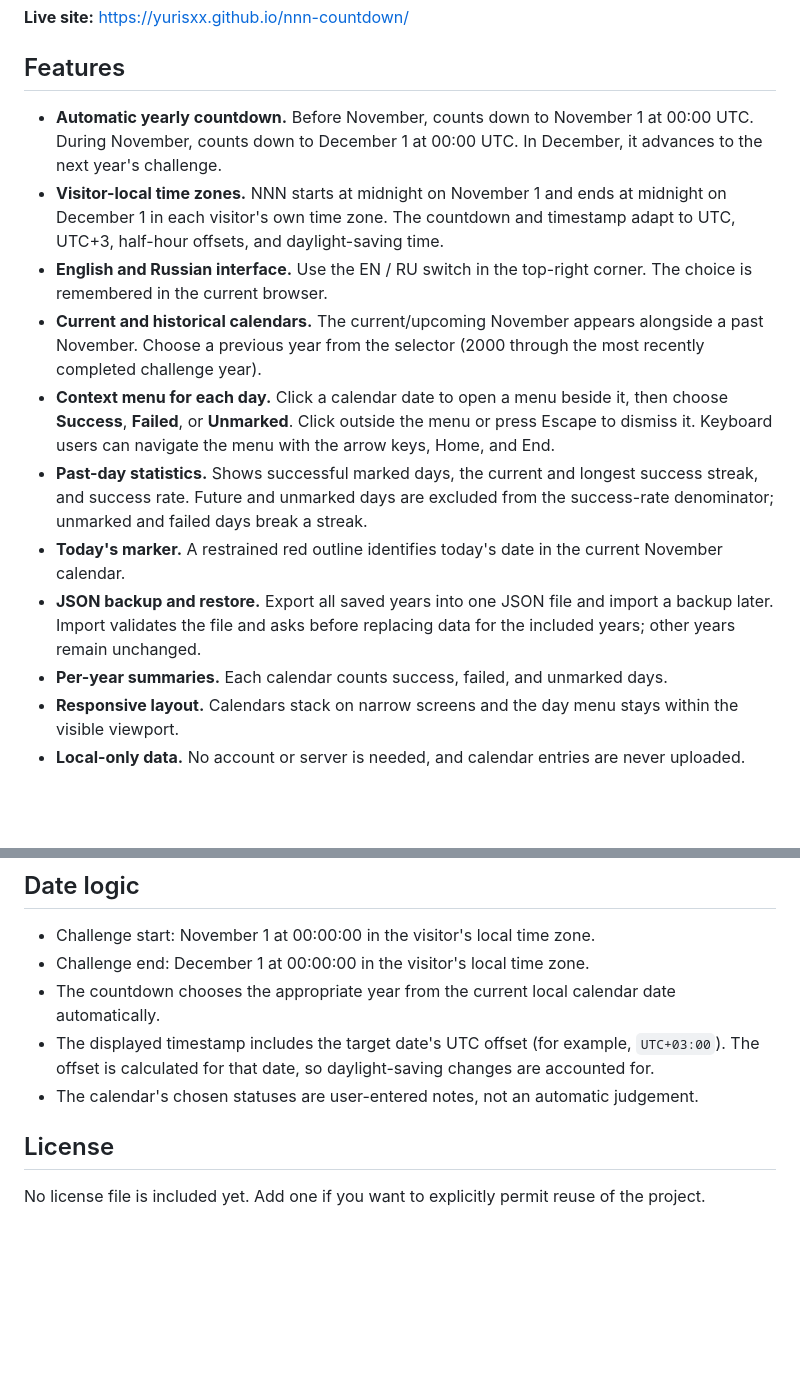
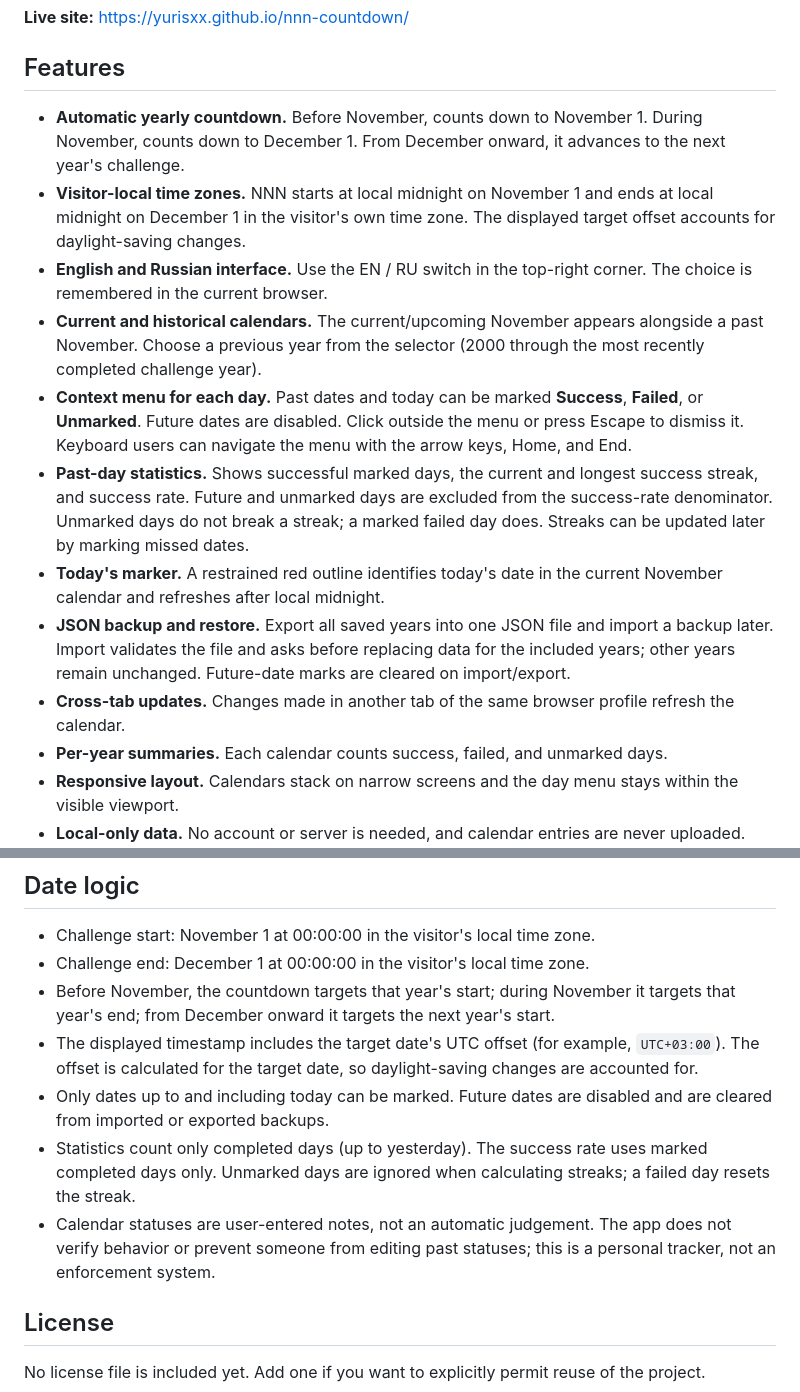
Before and after one commit to yurisxx/nnn-countdown, a Markdown page: README.md, 2 parts joined by grey strips. Drawn GitHub-style; blank space fills up the shorter version.

Commit message:
Document calendar safeguards and streak rules

```diff
--- a/README.md
+++ b/README.md
@@ -6,14 +6,15 @@ A lightweight, responsive No Nut November countdown and day-by-day calendar. Bui
 
 ## Features
 
-- **Automatic yearly countdown.** Before November, counts down to November 1 at 00:00 UTC. During November, counts down to December 1 at 00:00 UTC. In December, it advances to the next year's challenge.
-- **Visitor-local time zones.** NNN starts at midnight on November 1 and ends at midnight on December 1 in each visitor's own time zone. The countdown and timestamp adapt to UTC, UTC+3, half-hour offsets, and daylight-saving time.
+- **Automatic yearly countdown.** Before November, counts down to November 1. During November, counts down to December 1. From December onward, it advances to the next year's challenge.
+- **Visitor-local time zones.** NNN starts at local midnight on November 1 and ends at local midnight on December 1 in the visitor's own time zone. The displayed target offset accounts for daylight-saving changes.
 - **English and Russian interface.** Use the EN / RU switch in the top-right corner. The choice is remembered in the current browser.
 - **Current and historical calendars.** The current/upcoming November appears alongside a past November. Choose a previous year from the selector (2000 through the most recently completed challenge year).
-- **Context menu for each day.** Click a calendar date to open a menu beside it, then choose **Success**, **Failed**, or **Unmarked**. Click outside the menu or press Escape to dismiss it. Keyboard users can navigate the menu with the arrow keys, Home, and End.
-- **Past-day statistics.** Shows successful marked days, the current and longest success streak, and success rate. Future and unmarked days are excluded from the success-rate denominator; unmarked and failed days break a streak.
-- **Today's marker.** A restrained red outline identifies today's date in the current November calendar.
-- **JSON backup and restore.** Export all saved years into one JSON file and import a backup later. Import validates the file and asks before replacing data for the included years; other years remain unchanged.
+- **Context menu for each day.** Past dates and today can be marked **Success**, **Failed**, or **Unmarked**. Future dates are disabled. Click outside the menu or press Escape to dismiss it. Keyboard users can navigate the menu with the arrow keys, Home, and End.
+- **Past-day statistics.** Shows successful marked days, the current and longest success streak, and success rate. Future and unmarked days are excluded from the success-rate denominator. Unmarked days do not break a streak; a marked failed day does. Streaks can be updated later by marking missed dates.
+- **Today's marker.** A restrained red outline identifies today's date in the current November calendar and refreshes after local midnight.
+- **JSON backup and restore.** Export all saved years into one JSON file and import a backup later. Import validates the file and asks before replacing data for the included years; other years remain unchanged. Future-date marks are cleared on import/export.
+- **Cross-tab updates.** Changes made in another tab of the same browser profile refresh the calendar.
 - **Per-year summaries.** Each calendar counts success, failed, and unmarked days.
 - **Responsive layout.** Calendars stack on narrow screens and the day menu stays within the visible viewport.
 - **Local-only data.** No account or server is needed, and calendar entries are never uploaded.
@@ -57,9 +58,11 @@ This is a static site: there is no build command or output directory.
 
 - Challenge start: November 1 at 00:00:00 in the visitor's local time zone.
 - Challenge end: December 1 at 00:00:00 in the visitor's local time zone.
-- The countdown chooses the appropriate year from the current local calendar date automatically.
-- The displayed timestamp includes the target date's UTC offset (for example, `UTC+03:00`). The offset is calculated for that date, so daylight-saving changes are accounted for.
-- The calendar's chosen statuses are user-entered notes, not an automatic judgement.
+- Before November, the countdown targets that year's start; during November it targets that year's end; from December onward it targets the next year's start.
+- The displayed timestamp includes the target date's UTC offset (for example, `UTC+03:00`). The offset is calculated for the target date, so daylight-saving changes are accounted for.
+- Only dates up to and including today can be marked. Future dates are disabled and are cleared from imported or exported backups.
+- Statistics count only completed days (up to yesterday). The success rate uses marked completed days only. Unmarked days are ignored when calculating streaks; a failed day resets the streak.
+- Calendar statuses are user-entered notes, not an automatic judgement. The app does not verify behavior or prevent someone from editing past statuses; this is a personal tracker, not an enforcement system.
 
 ## License
 
```
